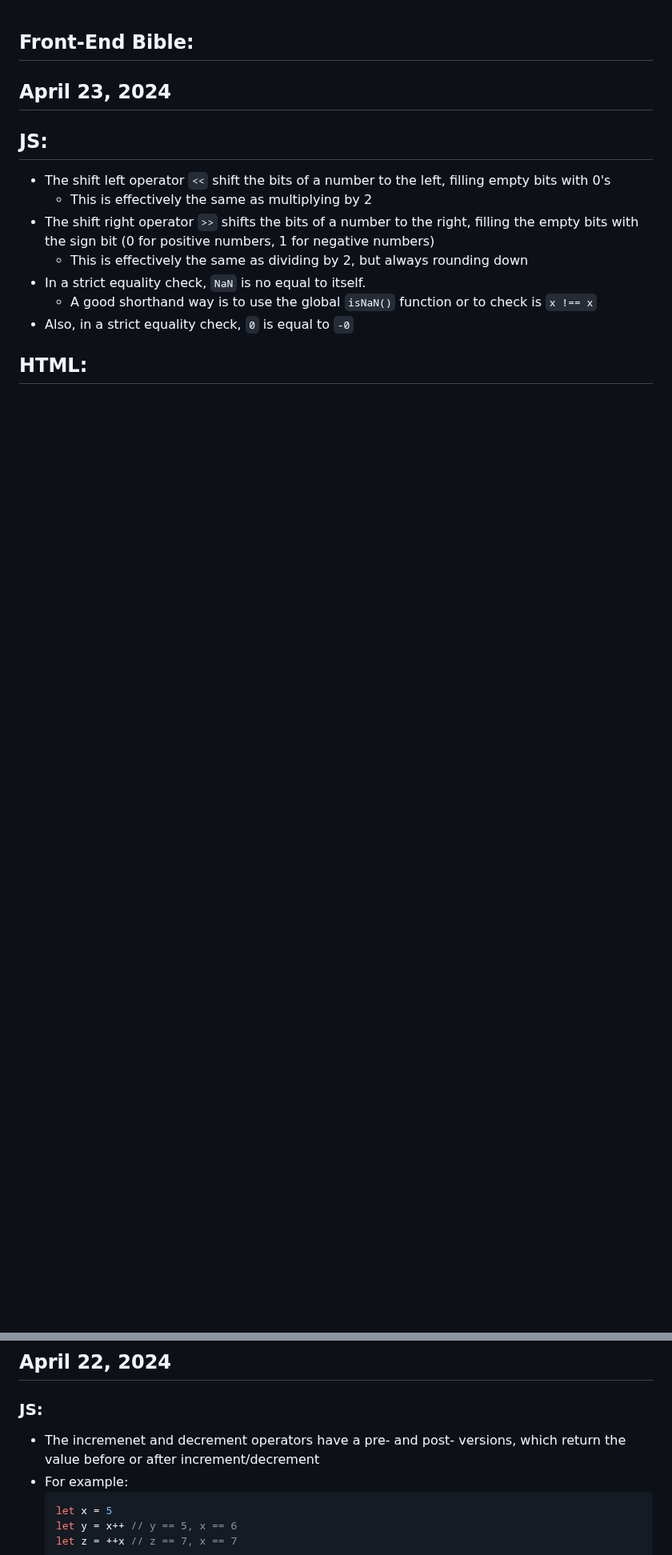
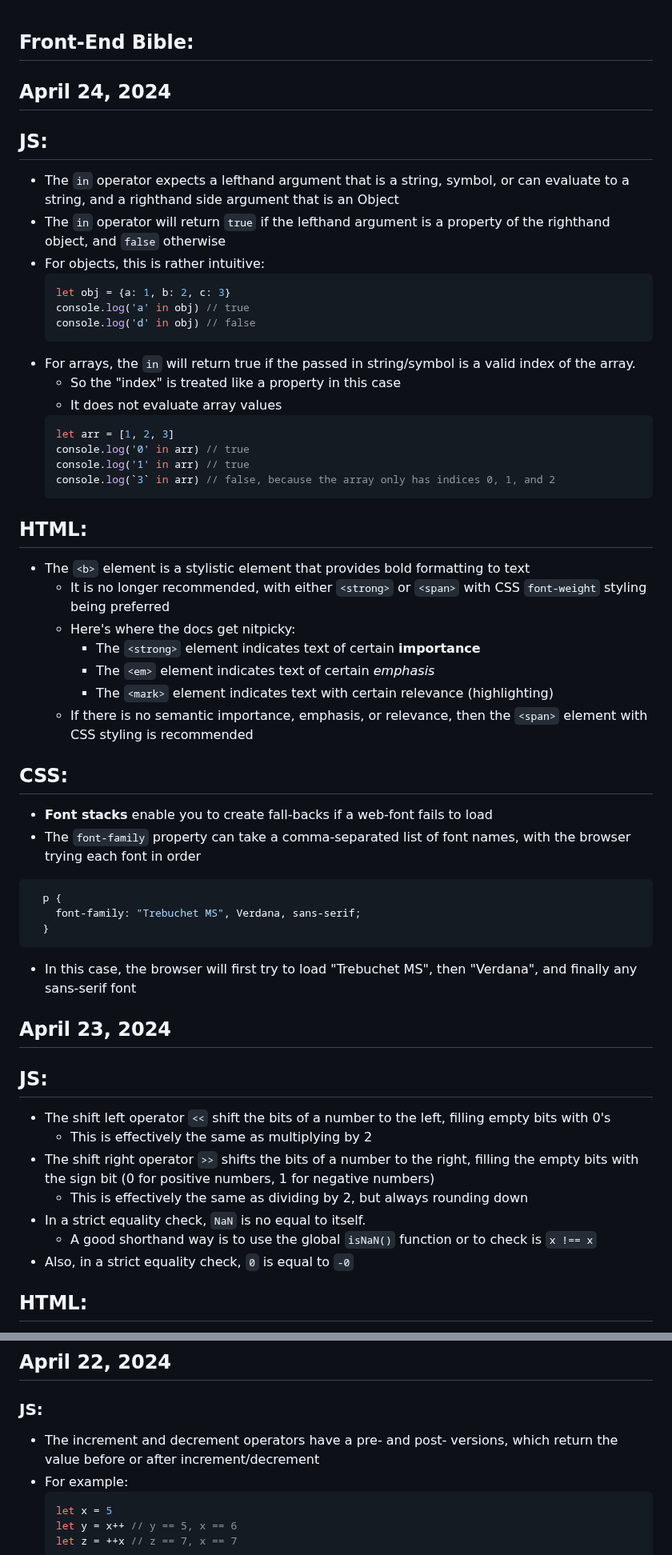
Before and after one commit to michaelgattas/frontend-bible, a Markdown page: frontend-bible.md, 2 parts joined by grey strips. Shown at 80% size. Rendered like a GitHub page; blank space fills up the shorter version.

Commit message:
04/24/2024

````diff
--- a/frontend-bible.md
+++ b/frontend-bible.md
@@ -1,4 +1,41 @@
 ## Front-End Bible:
+
+## April 24, 2024
+  ## JS:
+  * The `in` operator expects a lefthand argument that is a string, symbol, or can evaluate to a string, and a righthand side argument that is an Object
+  * The `in` operator will return `true` if the lefthand argument is a property of the righthand object, and `false` otherwise
+  * For objects, this is rather intuitive:
+    ```javascript
+    let obj = {a: 1, b: 2, c: 3}
+    console.log('a' in obj) // true
+    console.log('d' in obj) // false
+    ```
+  * For arrays, the `in` will return true if the passed in string/symbol is a valid index of the array.
+    * So the "index" is treated like a property in this case
+    * It does not evaluate array values
+    ```javascript
+    let arr = [1, 2, 3]
+    console.log('0' in arr) // true
+    console.log('1' in arr) // true
+    console.log(`3` in arr) // false, because the array only has indices 0, 1, and 2
+    ```
+  ## HTML:
+  * The `<b>` element is a stylistic element that provides bold formatting to text
+    * It is no longer recommended, with either `<strong>` or `<span>` with CSS `font-weight` styling being preferred
+    * Here's where the docs get nitpicky:
+      * The `<strong>` element indicates text of certain **importance**
+      * The `<em>` element indicates text of certain _emphasis_
+      * The `<mark>` element indicates text with certain relevance (highlighting)
+    * If there is no semantic importance, emphasis, or relevance, then the `<span>` element with CSS styling is recommended
+  ## CSS:
+  * **Font stacks** enable you to create fall-backs if a web-font fails to load
+  * The `font-family` property can take a comma-separated list of font names, with the browser trying each font in order
+  ```CSS
+    p {
+      font-family: "Trebuchet MS", Verdana, sans-serif;
+    }
+  ```
+  * In this case, the browser will first try to load "Trebuchet MS", then "Verdana", and finally any sans-serif font
 
 ## April 23, 2024
   ## JS:
@@ -28,7 +65,7 @@
 
 ## April 22, 2024
   ### JS:
-  * The incremenet and decrement operators have a pre- and post- versions, which return the value before or after increment/decrement
+  * The increment and decrement operators have a pre- and post- versions, which return the value before or after increment/decrement
   * For example:
     ```javascript
     let x = 5
````
